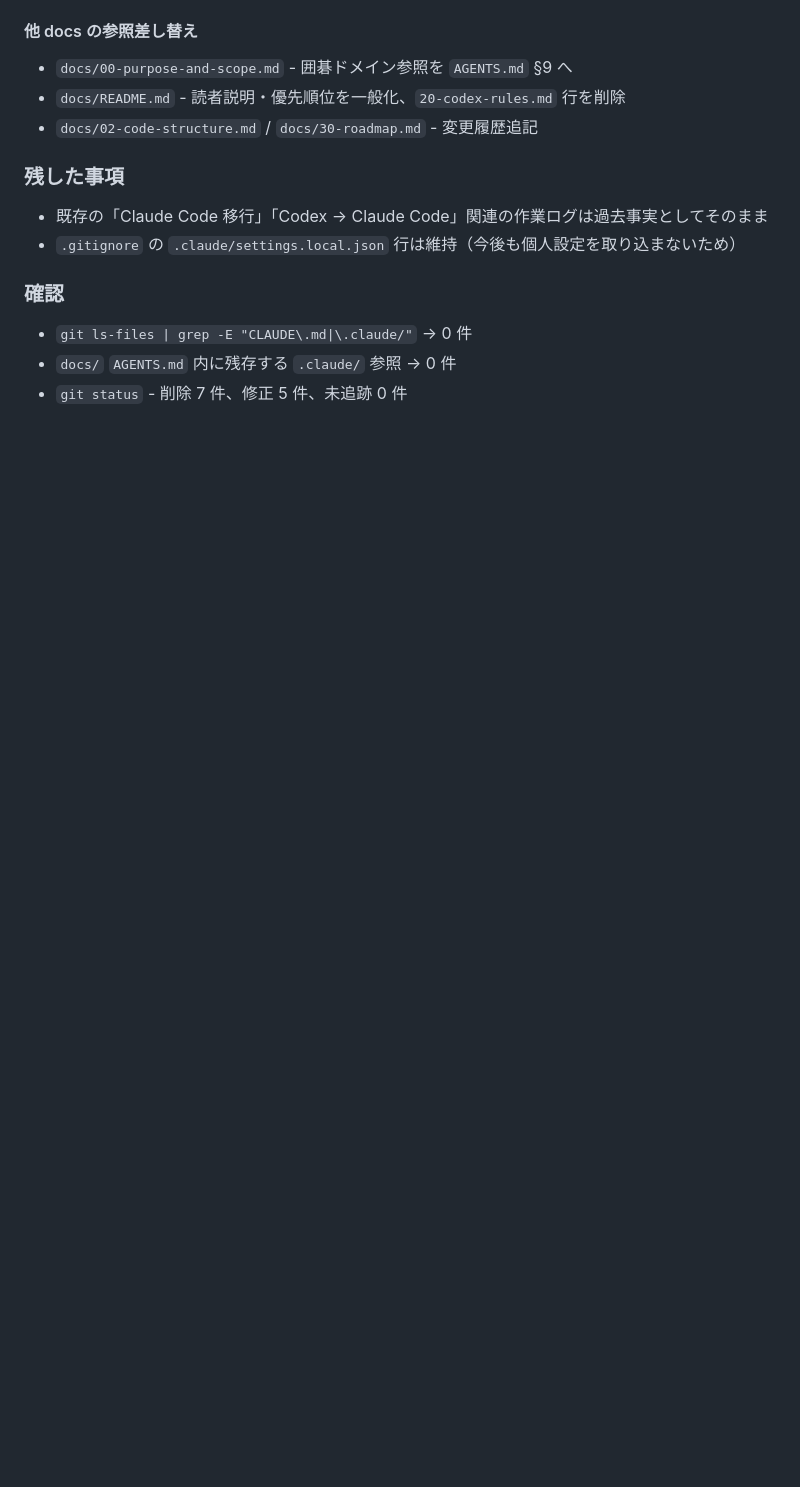
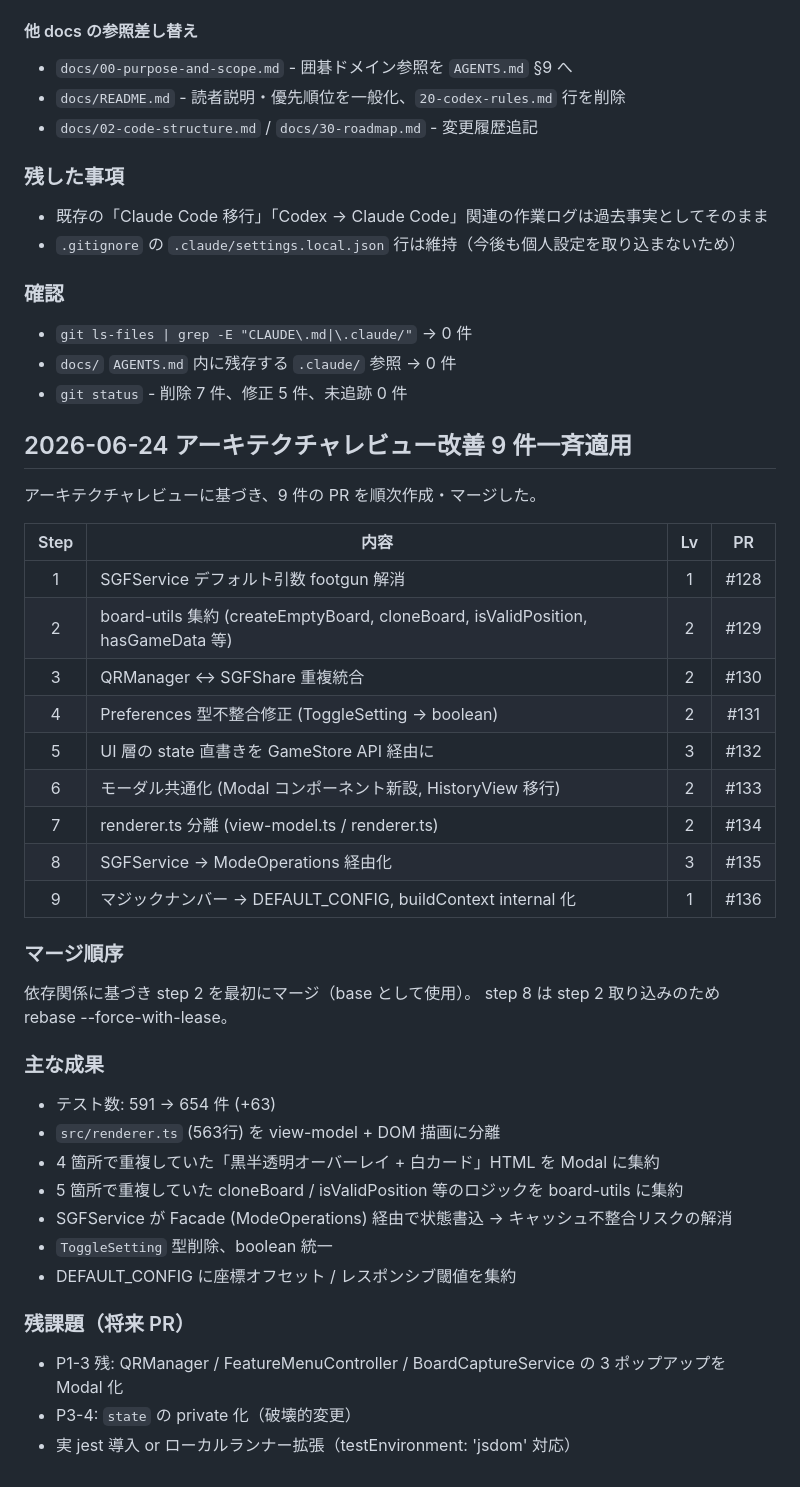
Before and after one commit to sentoku870/tumego, a Markdown page: docs/33-worklog.md, the part around the change. Rendered like a GitHub page; blank space fills up the shorter version.

Commit message:
docs: worklog entry for architecture review improvements (9 PRs)
Records the 9 PRs applied on 2026-06-24 to address the architecture
review findings, including merge order rationale and remaining
follow-up items.

Refs: PRs #128-#136

```diff
--- a/docs/33-worklog.md
+++ b/docs/33-worklog.md
@@ -257,3 +257,38 @@ Claude Code から opencode への移行準備と、AI が Git 操作（commit /
 - `git ls-files | grep -E "CLAUDE\.md|\.claude/"` → 0 件
 - `docs/` `AGENTS.md` 内に残存する `.claude/` 参照 → 0 件
 - `git status` - 削除 7 件、修正 5 件、未追跡 0 件
+
+
+## 2026-06-24 アーキテクチャレビュー改善 9 件一斉適用
+
+アーキテクチャレビューに基づき、9 件の PR を順次作成・マージした。
+
+| Step | 内容 | Lv | PR |
+|:--:|---|:--:|:--:|
+| 1 | SGFService デフォルト引数 footgun 解消 | 1 | #128 |
+| 2 | board-utils 集約 (createEmptyBoard, cloneBoard, isValidPosition, hasGameData 等) | 2 | #129 |
+| 3 | QRManager ↔ SGFShare 重複統合 | 2 | #130 |
+| 4 | Preferences 型不整合修正 (ToggleSetting → boolean) | 2 | #131 |
+| 5 | UI 層の state 直書きを GameStore API 経由に | 3 | #132 |
+| 6 | モーダル共通化 (Modal コンポーネント新設, HistoryView 移行) | 2 | #133 |
+| 7 | renderer.ts 分離 (view-model.ts / renderer.ts) | 2 | #134 |
+| 8 | SGFService → ModeOperations 経由化 | 3 | #135 |
+| 9 | マジックナンバー → DEFAULT_CONFIG, buildContext internal 化 | 1 | #136 |
+
+### マージ順序
+依存関係に基づき step 2 を最初にマージ（base として使用）。
+step 8 は step 2 取り込みのため rebase --force-with-lease。
+
+### 主な成果
+- テスト数: 591 → 654 件 (+63)
+- `src/renderer.ts` (563行) を view-model + DOM 描画に分離
+- 4 箇所で重複していた「黒半透明オーバーレイ + 白カード」HTML を Modal に集約
+- 5 箇所で重複していた cloneBoard / isValidPosition 等のロジックを board-utils に集約
+- SGFService が Facade (ModeOperations) 経由で状態書込 → キャッシュ不整合リスクの解消
+- `ToggleSetting` 型削除、boolean 統一
+- DEFAULT_CONFIG に座標オフセット / レスポンシブ閾値を集約
+
+### 残課題（将来 PR）
+- P1-3 残: QRManager / FeatureMenuController / BoardCaptureService の 3 ポップアップを Modal 化
+- P3-4: `state` の private 化（破壊的変更）
+- 実 jest 導入 or ローカルランナー拡張（testEnvironment: 'jsdom' 対応）
```
